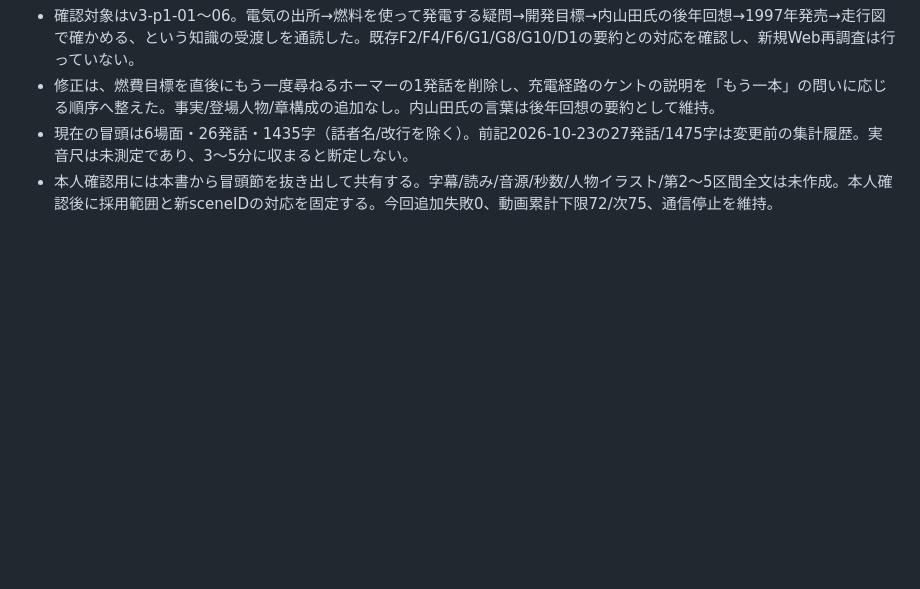
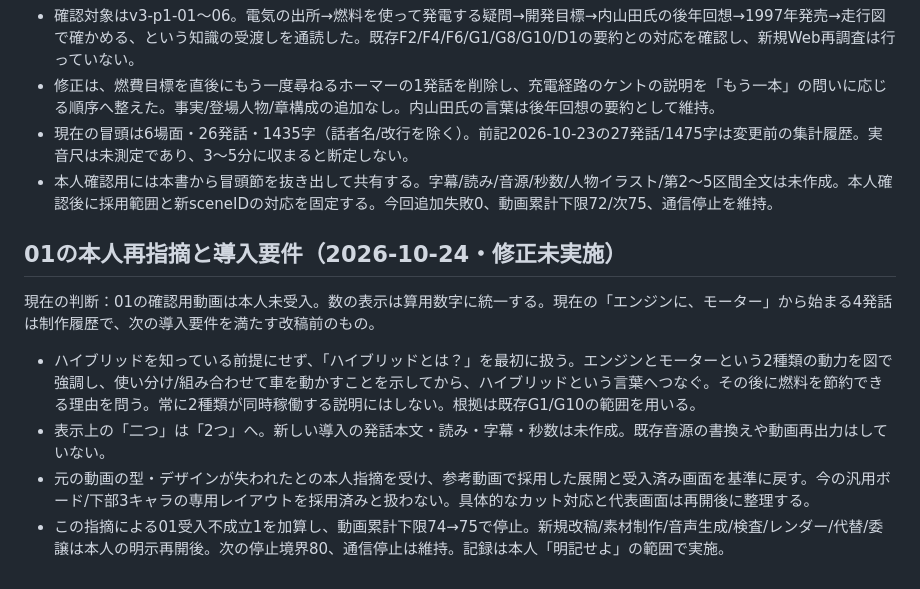
Before and after one commit to gaia0234/character-video-studio, a Markdown page: sources/script-longform-toyota-conversation-v3.md, the part around the change. Drawn GitHub-style; blank space fills up the shorter version.

```diff
--- a/sources/script-longform-toyota-conversation-v3.md
+++ b/sources/script-longform-toyota-conversation-v3.md
@@ -184,3 +184,12 @@
 - 修正は、燃費目標を直後にもう一度尋ねるホーマーの1発話を削除し、充電経路のケントの説明を「もう一本」の問いに応じる順序へ整えた。事実/登場人物/章構成の追加なし。内山田氏の言葉は後年回想の要約として維持。
 - 現在の冒頭は6場面・26発話・1435字（話者名/改行を除く）。前記2026-10-23の27発話/1475字は変更前の集計履歴。実音尺は未測定であり、3〜5分に収まると断定しない。
 - 本人確認用には本書から冒頭節を抜き出して共有する。字幕/読み/音源/秒数/人物イラスト/第2〜5区間全文は未作成。本人確認後に採用範囲と新sceneIDの対応を固定する。今回追加失敗0、動画累計下限72/次75、通信停止を維持。
+
+## 01の本人再指摘と導入要件（2026-10-24・修正未実施）
+
+現在の判断：01の確認用動画は本人未受入。数の表示は算用数字に統一する。現在の「エンジンに、モーター」から始まる4発話は制作履歴で、次の導入要件を満たす改稿前のもの。
+
+- ハイブリッドを知っている前提にせず、「ハイブリッドとは？」を最初に扱う。エンジンとモーターという2種類の動力を図で強調し、使い分け/組み合わせて車を動かすことを示してから、ハイブリッドという言葉へつなぐ。その後に燃料を節約できる理由を問う。常に2種類が同時稼働する説明にはしない。根拠は既存G1/G10の範囲を用いる。
+- 表示上の「二つ」は「2つ」へ。新しい導入の発話本文・読み・字幕・秒数は未作成。既存音源の書換えや動画再出力はしていない。
+- 元の動画の型・デザインが失われたとの本人指摘を受け、参考動画で採用した展開と受入済み画面を基準に戻す。今の汎用ボード/下部3キャラの専用レイアウトを採用済みと扱わない。具体的なカット対応と代表画面は再開後に整理する。
+- この指摘による01受入不成立1を加算し、動画累計下限74→75で停止。新規改稿/素材制作/音声生成/検査/レンダー/代替/委譲は本人の明示再開後。次の停止境界80、通信停止は維持。記録は本人「明記せよ」の範囲で実施。
```
Also changed, not shown: AGENTS.md (+7 -0 lines).
